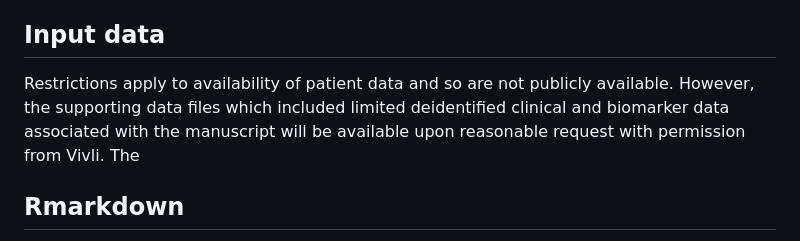
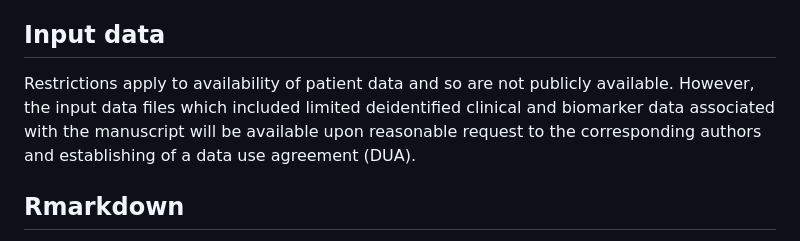
Before and after one commit to FertigLab/J1798_trial_paper, a Markdown page: README.md, the part around the change. GitHub-like rendering.

Commit message:
statement about input data availability

```diff
--- a/README.md
+++ b/README.md
@@ -3,7 +3,7 @@
 This repository contains code to generate figures to be published in the paper by M. Baretti et al. "Immunomodulation of the tumor microenvironment of pancreatic ductal adenocarcinoma with histone deacetylase inhibition: results of a phase 2 clinical trial of entinostat in combination with nivolumab".
 
 ## Input data
-Restrictions apply to availability of patient data and so are not publicly available. However, the supporting data files which included limited deidentified clinical and biomarker data associated with the manuscript will be available upon reasonable request with permission from Vivli. The
+Restrictions apply to availability of patient data and so are not publicly available. However, the input data files which included limited deidentified clinical and biomarker data associated with the manuscript will be available upon reasonable request to the corresponding authors and establishing of a data use agreement (DUA).
 
 ## Rmarkdown
 Rmarkdown files are stored in the `Rmd` folder. The main script is `runRmd.r` that installs all required packages and renders Rmd files to generate output tables in the `output_data` folder and html/docs reports in `Rmd`.
```
